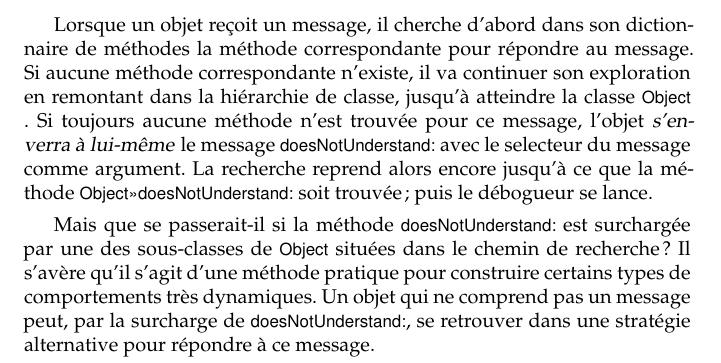
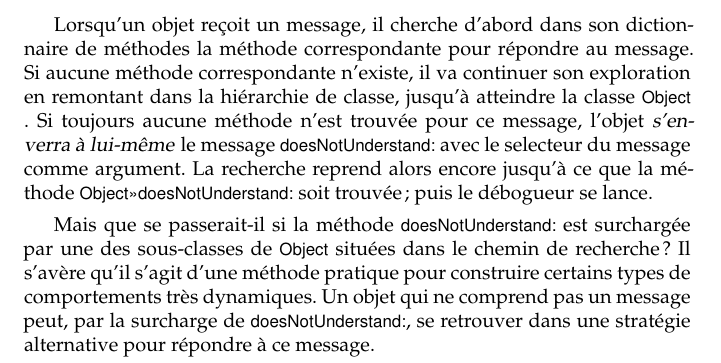
Before and after one commit to SquareBracketAssociates/PharoByExample-french, a LaTeX book (Reflection/Reflection.tex): part of page 17 of 27, cut so that both start at the same text. Compiled offline with pdfLaTeX.

Commit message:
rectification mineure dans chapitre Reflection

```diff
--- a/Reflection/Reflection.tex
+++ b/Reflection/Reflection.tex
@@ -604,7 +604,7 @@ Il est également possible de fournir une valeur booléenne ou un bloc qui retou
 
 Pour l'instant, nous avons utilisé les capacités réflexives de \st principalement pour interroger et explorer les objets, les classes, les méthodes et la pile d'exécution du système. Nous allons maintenant voir comment utiliser notre connaissance de \st pour intercepter des messages et modifier le comportement du système à l'exécution.
 
-Lorsque un objet reçoit un message, il cherche d'abord dans son dictionnaire de méthodes la méthode correspondante pour répondre au message.
+Lorsqu'un objet reçoit un message, il cherche d'abord dans son dictionnaire de méthodes la méthode correspondante pour répondre au message.
 Si aucune méthode correspondante n'existe, il va continuer son exploration en remontant dans la hiérarchie de classe, jusqu'à atteindre la classe \ct{Object}.
 Si toujours aucune méthode n'est trouvée pour ce message, l'objet \emph{s'enverra à lui-même} %send itself
 le message \ct{doesNotUnderstand:} avec le selecteur du message comme argument.
```
